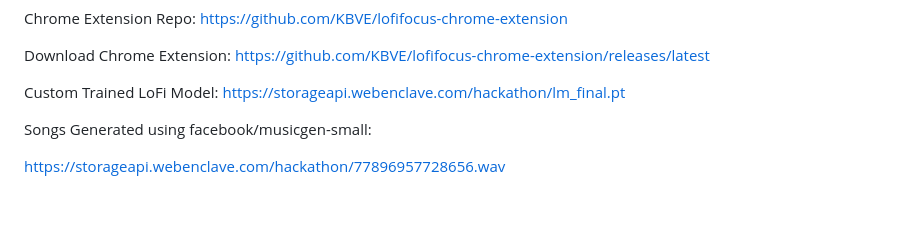
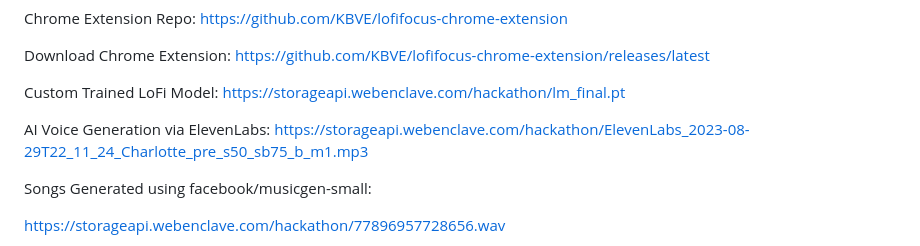
Before and after one commit to KBVE/lofifocus-docker, a Markdown page: README.md, the part around the change. Drawn GitHub-style; blank space fills up the shorter version.

Commit message:
ai voice

```diff
--- a/README.md
+++ b/README.md
@@ -9,6 +9,8 @@ Chrome Extension Repo: https://github.com/KBVE/lofifocus-chrome-extension
 Download Chrome Extension: https://github.com/KBVE/lofifocus-chrome-extension/releases/latest
 
 Custom Trained LoFi Model: https://storageapi.webenclave.com/hackathon/lm_final.pt
+
+AI Voice Generation via ElevenLabs: https://storageapi.webenclave.com/hackathon/ElevenLabs_2023-08-29T22_11_24_Charlotte_pre_s50_sb75_b_m1.mp3
 
 Songs Generated using facebook/musicgen-small:
 
```
